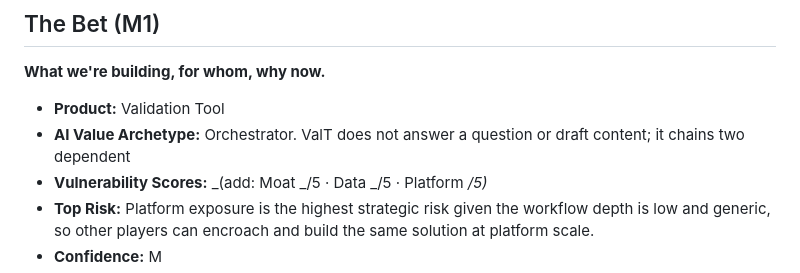
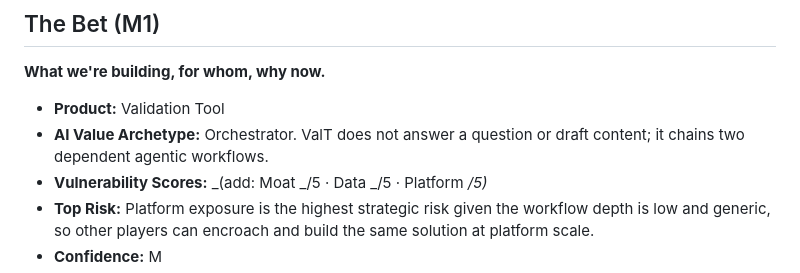
Before and after one commit to mahzadfasih/my-ai-product-strategy, a Markdown page: README.md, the part around the change. GitHub-like rendering.

```diff
--- a/README.md
+++ b/README.md
@@ -24,7 +24,7 @@
 **What we're building, for whom, why now.**
 
 - **Product:** Validation Tool
-- **AI Value Archetype:** Orchestrator. ValT does not answer a question or draft content; it chains two dependent
+- **AI Value Archetype:** Orchestrator. ValT does not answer a question or draft content; it chains two dependent agentic workflows.
 - **Vulnerability Scores:** _(add: Moat _/5 · Data _/5 · Platform _/5)_
 - **Top Risk:** Platform exposure is the highest strategic risk given the workflow depth is low and generic, so other players can encroach and build the same solution at platform scale.
 - **Confidence:** M
```
